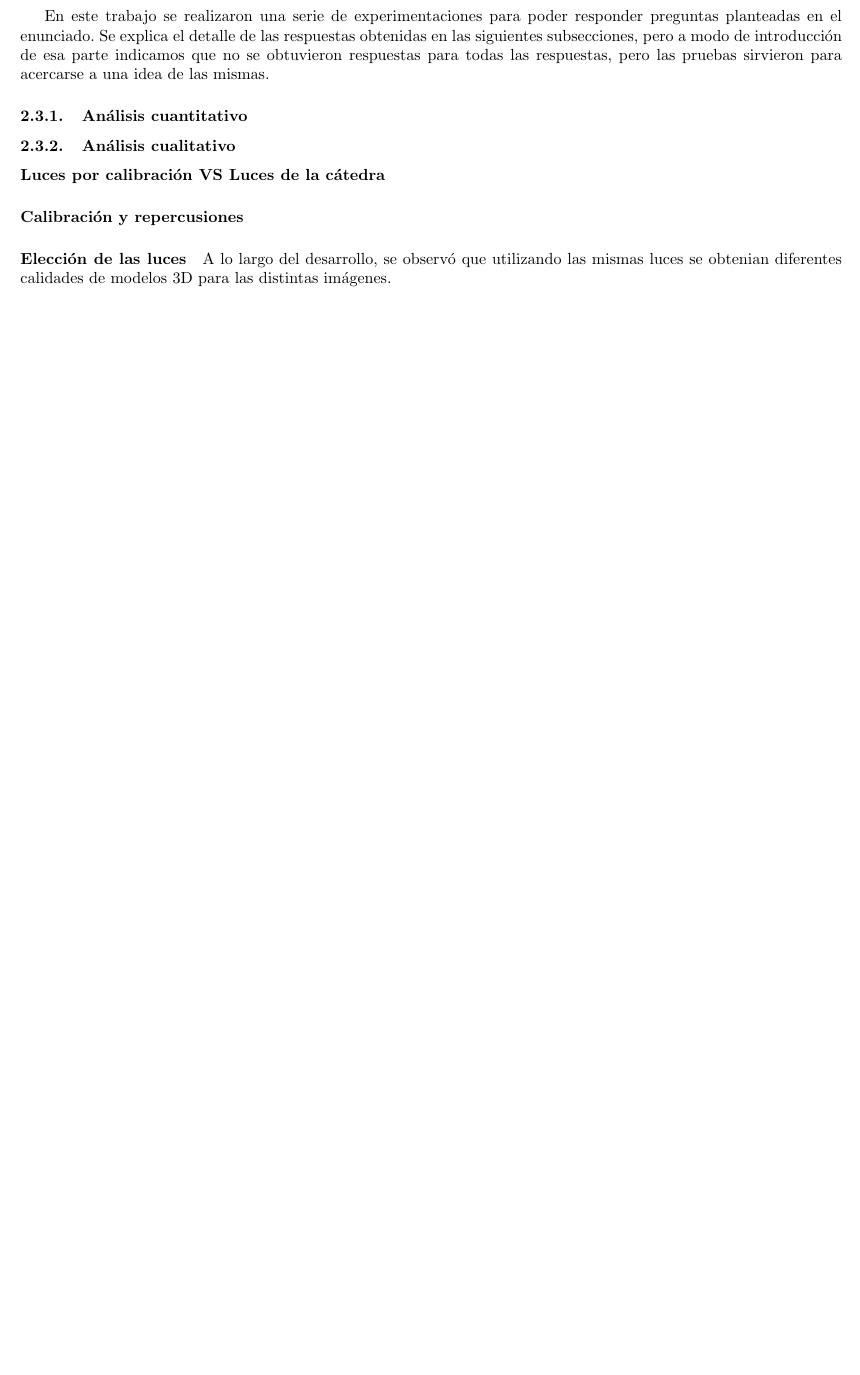
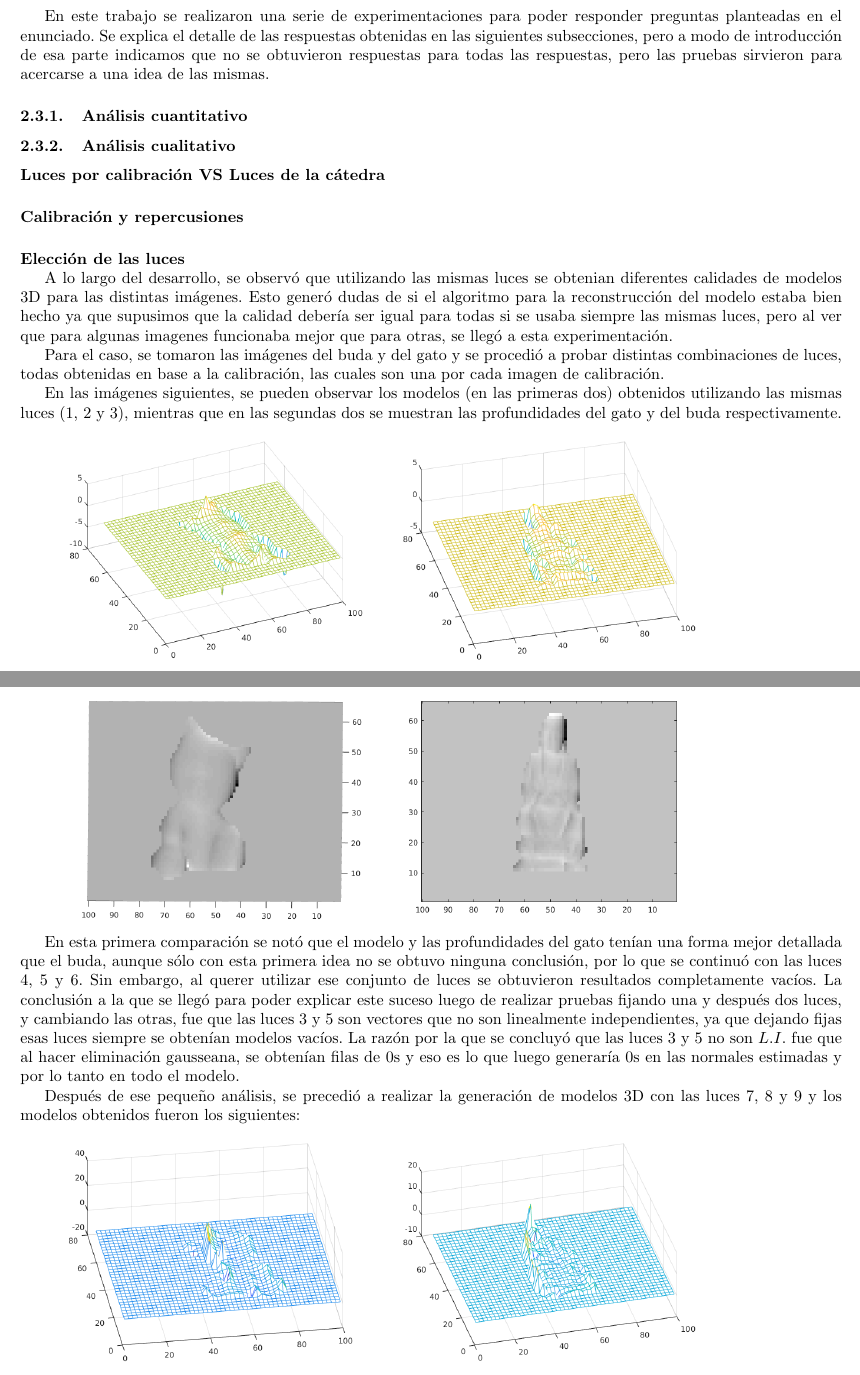
Before and after one commit to ZebaSz/metnum-tp1, a LaTeX document (informe/informe.tex, which reads informe/desarrollo.tex): part of page 5 of 6 before the commit and two parts of pages 5 and 6 of 7 after it, the two joined at a grey line, cut so that both start at the same text, the shorter picture padded with empty space. Compiled offline with pdfLaTeX.

Commit message:
avances desarrollo pregunta 3

```diff
--- a/informe/desarrollo.tex
+++ b/informe/desarrollo.tex
@@ -99,5 +99,26 @@ En este trabajo se realizaron una serie de experimentaciones para poder responde
 \paragraph{Calibración y repercusiones}
 
 \paragraph{Elección de las luces}
+\
 
-A lo largo del desarrollo, se observó que utilizando las mismas luces se obtenian diferentes calidades de modelos 3D para las distintas imágenes.
+A lo largo del desarrollo, se observó que utilizando las mismas luces se obtenian diferentes calidades de modelos 3D para las distintas imágenes. Esto generó dudas de si el algoritmo para la reconstrucción del modelo estaba bien hecho ya que supusimos que la calidad debería ser igual para todas si se usaba siempre las mismas luces, pero al ver que para algunas imagenes funcionaba mejor que para otras, se llegó a esta experimentación.
+
+Para el caso, se tomaron las imágenes del buda y del gato y se procedió a probar distintas combinaciones de luces, todas obtenidas en base a la calibración, las cuales son una por cada imagen de calibración.
+
+En las imágenes siguientes, se pueden observar los modelos (en las primeras dos) obtenidos utilizando las mismas luces (1, 2 y 3), mientras que en las segundas dos se muestran las profundidades del gato y del buda respectivamente.
+
+\includegraphics[width=.4\linewidth]{imagenes/gato_small_model_123.png}
+\includegraphics[width=.4\linewidth]{imagenes/buda_small_model_123.png}
+
+\includegraphics[width=.4\linewidth]{imagenes/gato_small_dephs_123.png}
+\includegraphics[width=.4\linewidth]{imagenes/buda_small_dephs_123.png}
+
+En esta primera comparación se notó que el modelo y las profundidades del gato tenían una forma mejor detallada que el buda, aunque sólo con esta primera idea no se obtuvo ninguna conclusión, por lo que se continuó con las luces 4, 5 y 6. Sin embargo, al querer utilizar ese conjunto de luces se obtuvieron resultados completamente vacíos. La conclusión a la que se llegó para poder explicar este suceso luego de realizar pruebas fijando una y después dos luces, y cambiando las otras, fue que las luces 3 y 5 son vectores que no son linealmente independientes, ya que dejando fijas esas luces siempre se obtenían modelos vacíos. La razón por la que se concluyó que las luces 3 y 5 no son $L.I.$ fue que al hacer eliminación gausseana, se obtenían filas de $0$s y eso es lo que luego generaría $0$s en las normales estimadas y por lo tanto en todo el modelo.
+
+Después de ese pequeño análisis, se precedió a realizar la generación de modelos 3D con las luces 7, 8 y 9 y los modelos obtenidos fueron los siguientes:
+
+\includegraphics[width=.4\linewidth]{imagenes/gato_small_model_789.png}
+\includegraphics[width=.4\linewidth]{imagenes/buda_small_model_789.png}
+
+\includegraphics[width=.4\linewidth]{imagenes/gato_small_dephs_789.png}
+\includegraphics[width=.4\linewidth]{imagenes/buda_small_dephs_789.png}
```
Also changed, not shown: informe/imagenes/buda_small_dephs_123.png (added), informe/imagenes/buda_small_dephs_789.png (added), informe/imagenes/buda_small_model_123.png (added), informe/imagenes/buda_small_model_789.png (added), informe/imagenes/gato_small_dephs_123.png (added), informe/imagenes/gato_small_dephs_789.png (added), informe/imagenes/gato_small_model_123.png (added), informe/imagenes/gato_small_model_789.png (added), informe/imagenes/mate_small_dephs_123.png (added), informe/imagenes/mate_small_dephs_789.png (added), informe/imagenes/mate_small_model_123.png (added), informe/imagenes/mate_small_model_789.png (added).
